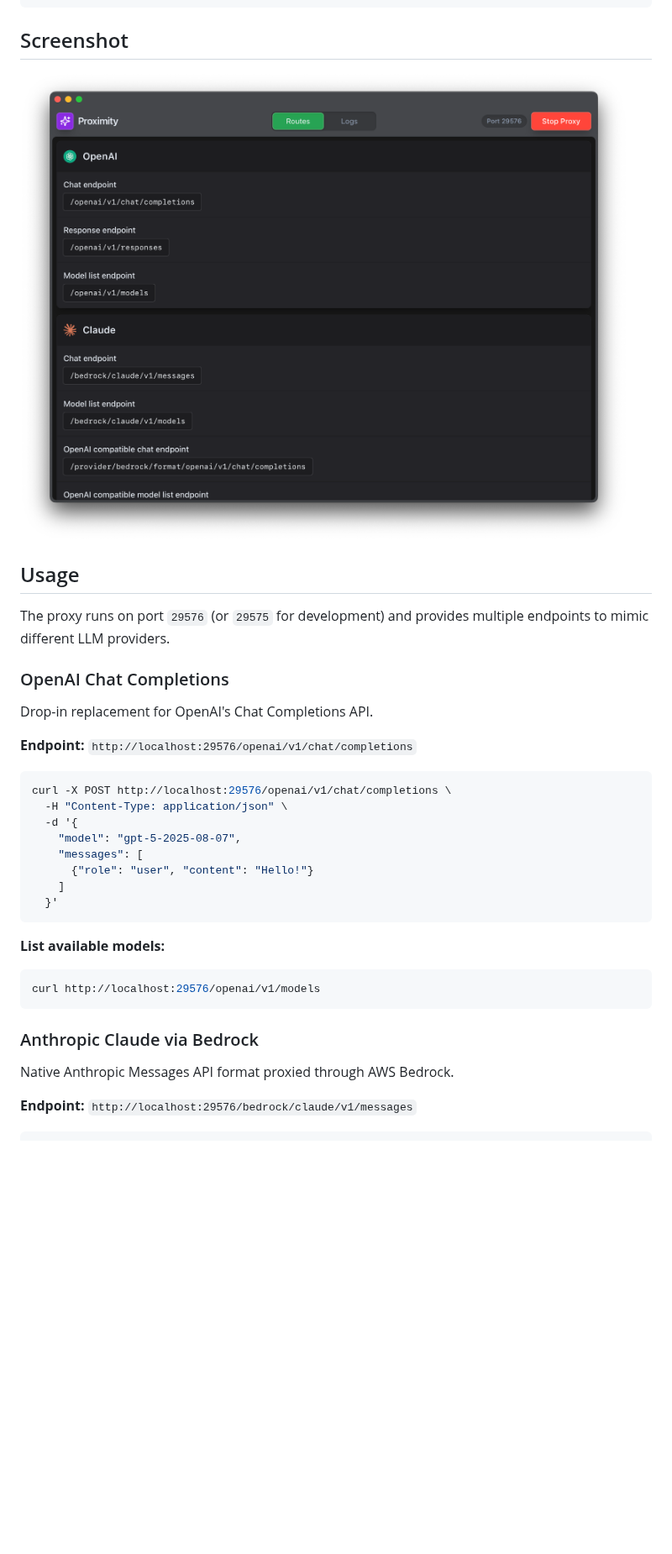
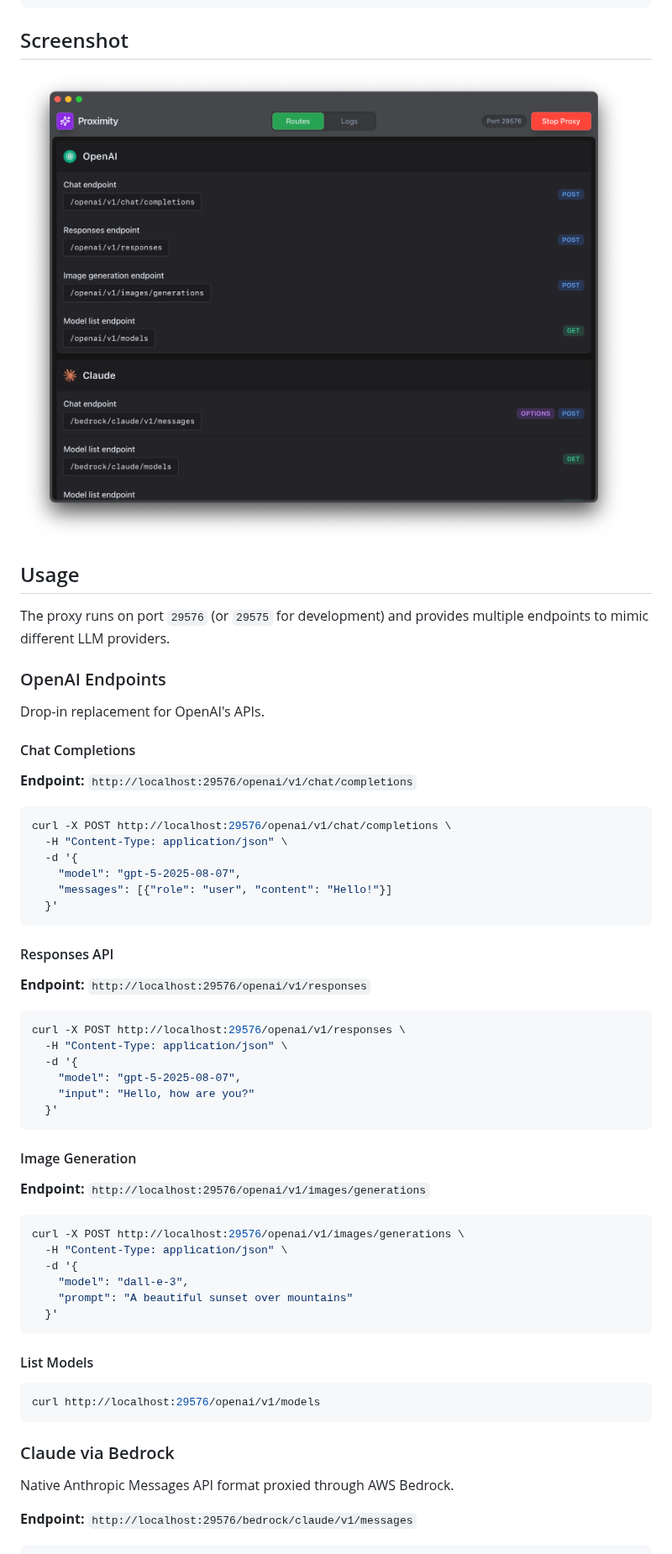
Before and after one commit to eevennsoh/proximity, a Markdown page: README.md, the part around one of its changes. Shown at 84% size. GitHub-like rendering; pictures changed too: docs/images/screenshot.png; blank space fills up the shorter version.

````diff
--- a/README.md
+++ b/README.md
@@ -61,9 +61,11 @@ make package
 
 The proxy runs on port `29576` (or `29575` for development) and provides multiple endpoints to mimic different LLM providers.
 
-### OpenAI Chat Completions
+### OpenAI Endpoints
 
-Drop-in replacement for OpenAI's Chat Completions API.
+Drop-in replacement for OpenAI's APIs.
+
+#### Chat Completions
 
 **Endpoint:** `http://localhost:29576/openai/v1/chat/completions`
 
@@ -72,19 +74,43 @@ curl -X POST http://localhost:29576/openai/v1/chat/completions \
   -H "Content-Type: application/json" \
   -d '{
     "model": "gpt-5-2025-08-07",
-    "messages": [
-      {"role": "user", "content": "Hello!"}
-    ]
+    "messages": [{"role": "user", "content": "Hello!"}]
   }'
 ```
 
-**List available models:**
+#### Responses API
+
+**Endpoint:** `http://localhost:29576/openai/v1/responses`
+
+```bash
+curl -X POST http://localhost:29576/openai/v1/responses \
+  -H "Content-Type: application/json" \
+  -d '{
+    "model": "gpt-5-2025-08-07",
+    "input": "Hello, how are you?"
+  }'
+```
+
+#### Image Generation
+
+**Endpoint:** `http://localhost:29576/openai/v1/images/generations`
+
+```bash
+curl -X POST http://localhost:29576/openai/v1/images/generations \
+  -H "Content-Type: application/json" \
+  -d '{
+    "model": "dall-e-3",
+    "prompt": "A beautiful sunset over mountains"
+  }'
+```
+
+#### List Models
 
 ```bash
 curl http://localhost:29576/openai/v1/models
 ```
 
-### Anthropic Claude via Bedrock
+### Claude via Bedrock
 
 Native Anthropic Messages API format proxied through AWS Bedrock.
 
````
Also changed, not shown: other parts of README.md (+175 -36 lines).
